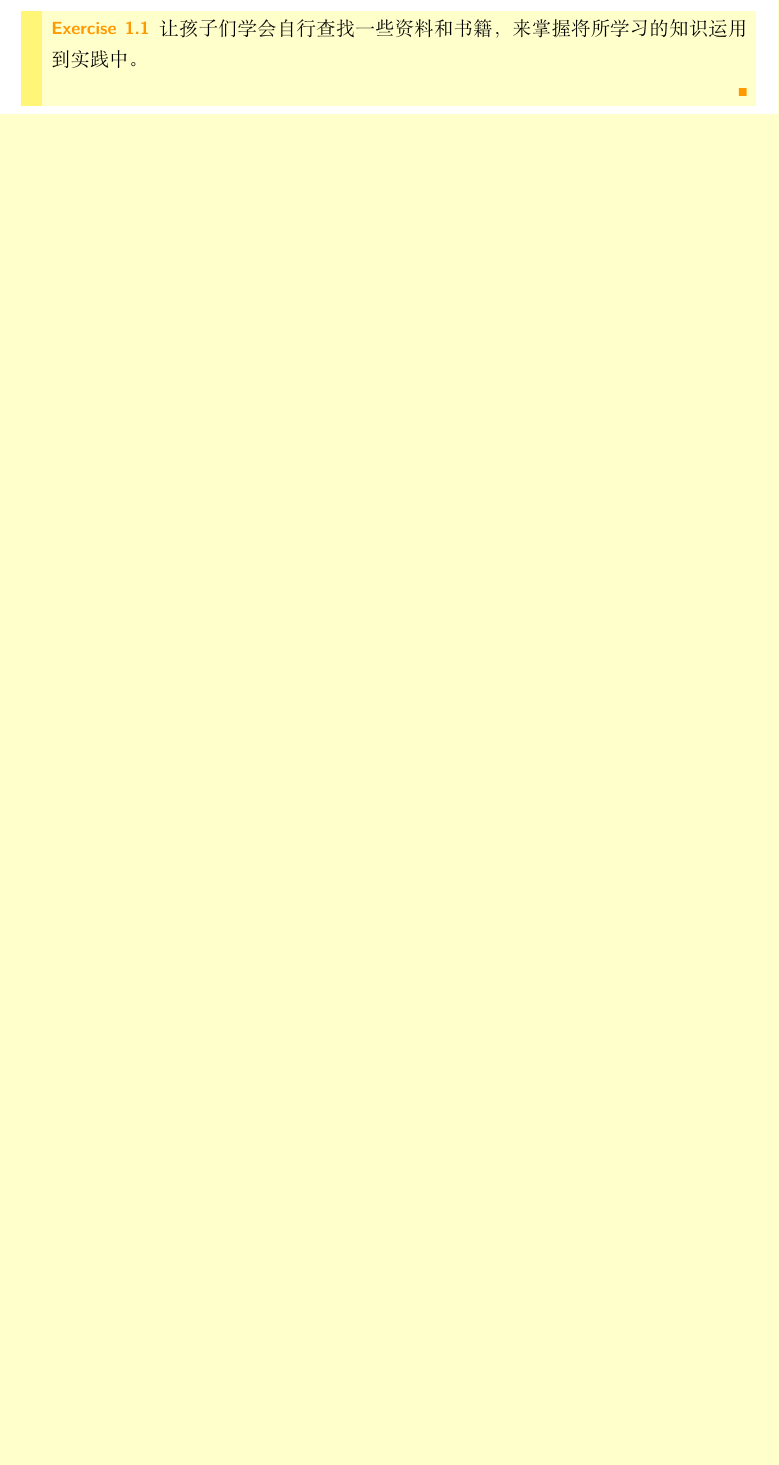
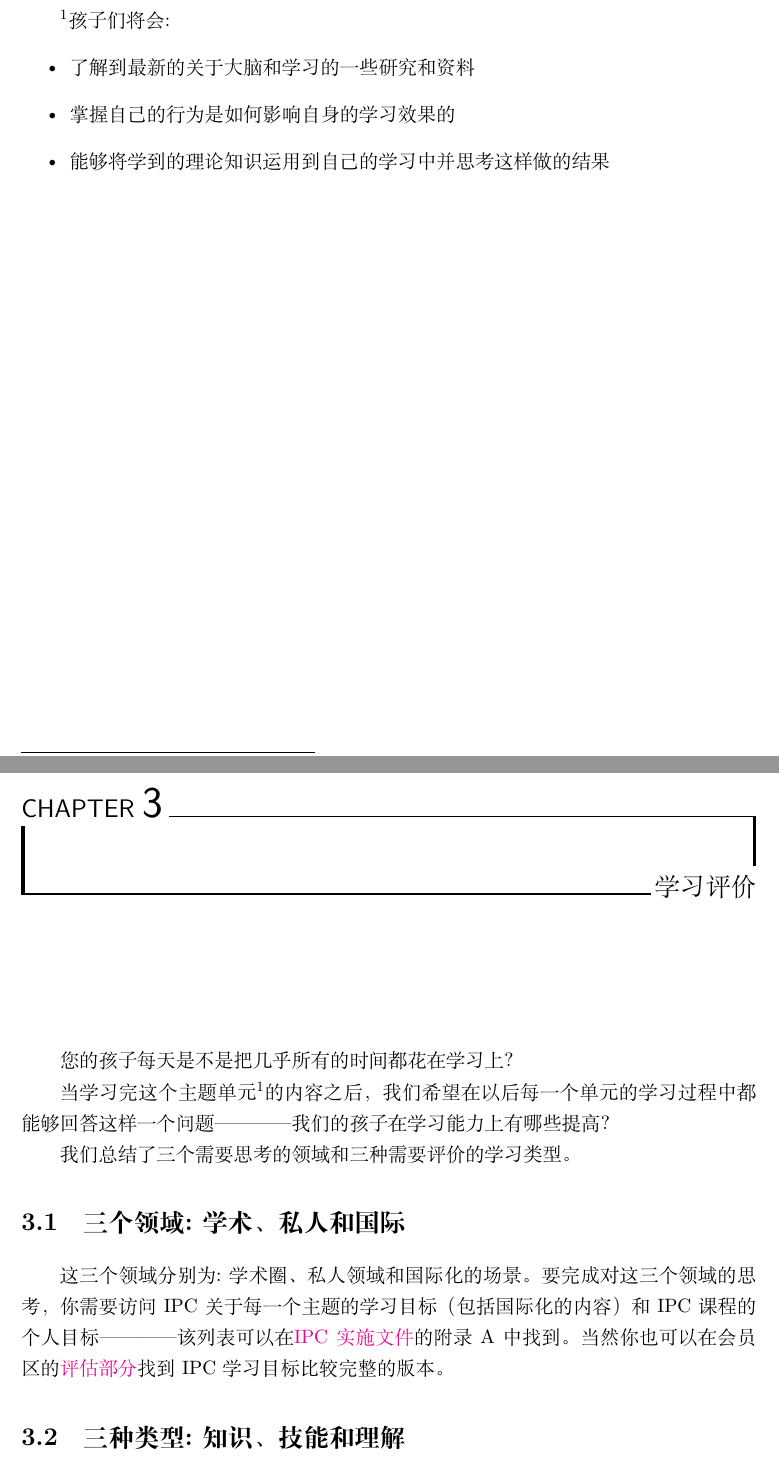
Before and after one commit to haotianmichael/LaTeX-Template, a LaTeX book (Project1/product/IPC.tex, which reads Project1/product/chapter/1-BasicInformation.tex, Project1/product/chapter/2-LearningGoals.tex, Project1/product/chapter/3-AssessmentforLearning.tex): part of page 4 of 4 before the commit and two parts of pages 5 and 6 of 6 after it, the two joined at a grey line, cut at the place of the change, the shorter picture padded with empty space. Compiled offline with XeLaTeX; a missing font is replaced by an installed copy or a similar font.

Commit message:
add some chapters

```diff
--- a/Project1/product/IPC.tex
+++ b/Project1/product/IPC.tex
@@ -7,7 +7,7 @@
 
 \usepackage{graphicx} % Required for including pictures
 \graphicspath{{Images/}} % Specifies the directory where pictures are stored
-
+\CTEXsetup[format={\Large\bfseries}]{section}    %make section left justifing
 %----------------------------------------------------------------------------------------
 %       Localization
 %----------------------------------------------------------------------------------------
--- a/Project1/product/chapter/0-BasicInformation.tex
+++ b/Project1/product/chapter/1-BasicInformation.tex
@@ -28,8 +28,3 @@
       \item 掌握自己的行为是如何影响自身的学习效果的
       \item 能够将所学到的理论知识运用到自己的学习中并思考这样做的结果
     \end{itemize}
-
-\begin{exercise}
-  让孩子们学会自行查找一些资料和书籍，来掌握将所学习的知识运用到实践中。
-
-\end{exercise}
--- /dev/null
+++ b/Project1/product/chapter/2-LearningGoals.tex
@@ -0,0 +1,10 @@
+\chapter{学习目标}
+
+
+\section{灵感单元的学习目标}
+\footnote{这里和1.2部分重复}孩子们将会:
+      \begin{itemize}
+        \item 了解到最新的关于大脑和学习的一些研究和资料
+        \item 掌握自己的行为是如何影响自身的学习效果的
+        \item 能够将学到的理论知识运用到自己的学习中并思考这样做的结果
+      \end{itemize}
--- /dev/null
+++ b/Project1/product/chapter/3-AssessmentforLearning.tex
@@ -0,0 +1,11 @@
+\chapter{学习评价}
+    您的孩子每天是不是把几乎所有的时间都花在学习上？\par
+    当学习完这个主题单元\footnote{指灵感-单元}的内容之后，我们希望在以后每一个单元的学习过程中都能够回答这样一个问题————我们的孩子在学习能力上有哪些提高？ \par
+    我们总结了三个需要思考的领域和三种需要评价的学习类型。 \par
+
+\section{三个领域:学术、私人和国际}
+    这三个领域分别为:学术圈、私人领域和国际化的场景。要完成对这三个领域的思考，你需要访问IPC关于每一个主题的学习目标（包括国际化的内容）和IPC课程的个人目标————该列表可以在\href{https://members.greatlearning.com/ipc/documents?category=31}{IPC实施文件}的附录A中找到。当然你也可以在会员区的\href{https://members.greatlearning.com/ipc/assess/learninggoals}{评估部分}找到IPC学习目标比较完整的版本。
+
+
+\section{三种类型:知识、技能和理解}
+    这三种类型包括知识、技能和理解。我们相信区分这三者对孩子学习的发展至关重要。我们还认为知识、技能和理解力三者都有其独特的特征，这些特征会影响每一个人的计划、学习、教学、评估和报告方式。
```
Also changed, not shown: Project1/product/preface/editors.tex (+7 -3 lines), Project1/product/IPC.tex (17 more changed lines), Project1/product/chapter/1-BasicInformation.tex (4 more changed lines).
